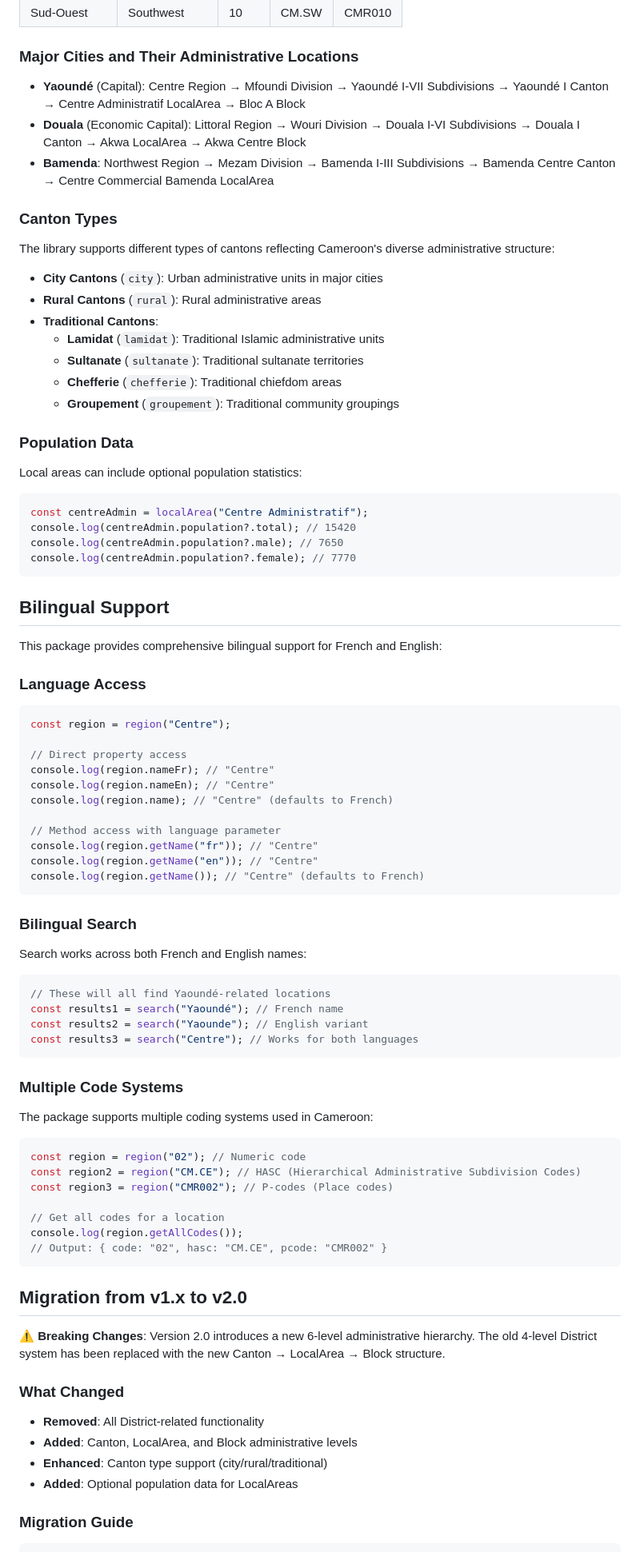
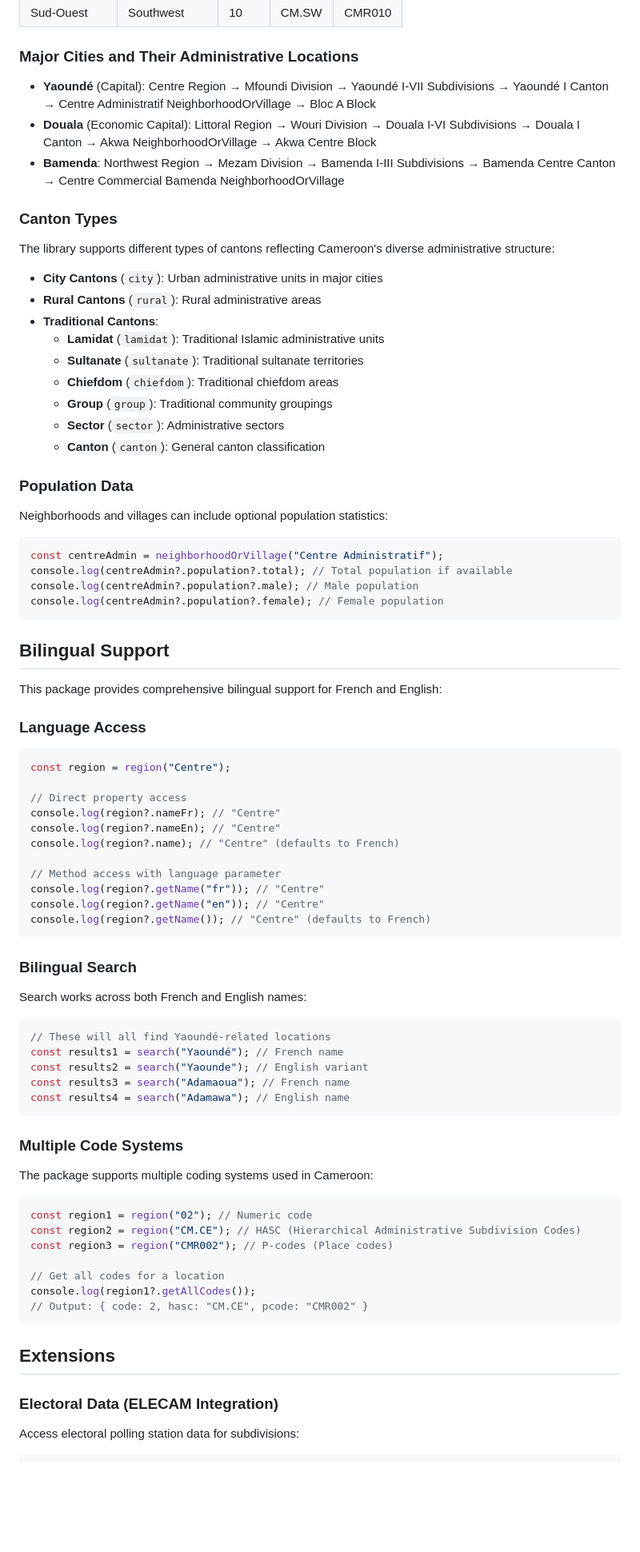
Before and after one commit to jeremyosih/cameroon-locations, a Markdown page: README.md, the part around one of its changes. Shown at 80% size. Drawn GitHub-style; blank space fills up the shorter version.

````diff
--- a/README.md
+++ b/README.md
@@ -351,11 +529,11 @@ type Language = "fr" | "en";
 ### Major Cities and Their Administrative Locations
 
 - **Yaoundé** (Capital): Centre Region → Mfoundi Division → Yaoundé I-VII Subdivisions → Yaoundé I
-  Canton → Centre Administratif LocalArea → Bloc A Block
+  Canton → Centre Administratif NeighborhoodOrVillage → Bloc A Block
 - **Douala** (Economic Capital): Littoral Region → Wouri Division → Douala I-VI Subdivisions →
-  Douala I Canton → Akwa LocalArea → Akwa Centre Block
+  Douala I Canton → Akwa NeighborhoodOrVillage → Akwa Centre Block
 - **Bamenda**: Northwest Region → Mezam Division → Bamenda I-III Subdivisions → Bamenda Centre
-  Canton → Centre Commercial Bamenda LocalArea
+  Canton → Centre Commercial Bamenda NeighborhoodOrVillage
 
 ### Canton Types
 
@@ -367,18 +545,20 @@ structure:
 - **Traditional Cantons**:
   - **Lamidat** (`lamidat`): Traditional Islamic administrative units
   - **Sultanate** (`sultanate`): Traditional sultanate territories
-  - **Chefferie** (`chefferie`): Traditional chiefdom areas
-  - **Groupement** (`groupement`): Traditional community groupings
+  - **Chiefdom** (`chiefdom`): Traditional chiefdom areas
+  - **Group** (`group`): Traditional community groupings
+  - **Sector** (`sector`): Administrative sectors
+  - **Canton** (`canton`): General canton classification
 
 ### Population Data
 
-Local areas can include optional population statistics:
+Neighborhoods and villages can include optional population statistics:
 
 ```typescript
-const centreAdmin = localArea("Centre Administratif");
-console.log(centreAdmin.population?.total); // 15420
-console.log(centreAdmin.population?.male); // 7650
-console.log(centreAdmin.population?.female); // 7770
+const centreAdmin = neighborhoodOrVillage("Centre Administratif");
+console.log(centreAdmin?.population?.total); // Total population if available
+console.log(centreAdmin?.population?.male); // Male population
+console.log(centreAdmin?.population?.female); // Female population
 ```
 
 ## Bilingual Support
@@ -391,14 +571,14 @@ This package provides comprehensive bilingual support for French and English:
 const region = region("Centre");
 
 // Direct property access
-console.log(region.nameFr); // "Centre"
-console.log(region.nameEn); // "Centre"
-console.log(region.name); // "Centre" (defaults to French)
+console.log(region?.nameFr); // "Centre"
+console.log(region?.nameEn); // "Centre"
+console.log(region?.name); // "Centre" (defaults to French)
 
 // Method access with language parameter
-console.log(region.getName("fr")); // "Centre"
-console.log(region.getName("en")); // "Centre"
-console.log(region.getName()); // "Centre" (defaults to French)
+console.log(region?.getName("fr")); // "Centre"
+console.log(region?.getName("en")); // "Centre"
+console.log(region?.getName()); // "Centre" (defaults to French)
 ```
 
 ### Bilingual Search
@@ -409,7 +589,8 @@ Search works across both French and English names:
 // These will all find Yaoundé-related locations
 const results1 = search("Yaoundé"); // French name
 const results2 = search("Yaounde"); // English variant
-const results3 = search("Centre"); // Works for both languages
+const results3 = search("Adamaoua"); // French name
+const results4 = search("Adamawa"); // English name
 ```
 
 ### Multiple Code Systems
@@ -417,27 +598,19 @@ const results3 = search("Centre"); // Works for both languages
 The package supports multiple coding systems used in Cameroon:
 
 ```typescript
-const region = region("02"); // Numeric code
+const region1 = region("02"); // Numeric code
 const region2 = region("CM.CE"); // HASC (Hierarchical Administrative Subdivision Codes)
 const region3 = region("CMR002"); // P-codes (Place codes)
 
 // Get all codes for a location
-console.log(region.getAllCodes());
-// Output: { code: "02", hasc: "CM.CE", pcode: "CMR002" }
+console.log(region1?.getAllCodes());
+// Output: { code: 2, hasc: "CM.CE", pcode: "CMR002" }
 ```
 
-## Migration from v1.x to v2.0
+## Extensions
 
-**⚠️ Breaking Changes**: Version 2.0 introduces a new 6-level administrative hierarchy. The old
-4-level District system has been replaced with the new Canton → LocalArea → Block structure.
+### Electoral Data (ELECAM Integration)
 
-### What Changed
-
-- **Removed**: All District-related functionality
-- **Added**: Canton, LocalArea, and Block administrative levels
-- **Enhanced**: Canton type support (city/rural/traditional)
-- **Added**: Optional population data for LocalAreas
-
-### Migration Guide
+Access electoral polling station data for subdivisions:
 
 ```typescript
````
Also changed, not shown: other parts of README.md (+313 -165 lines).
